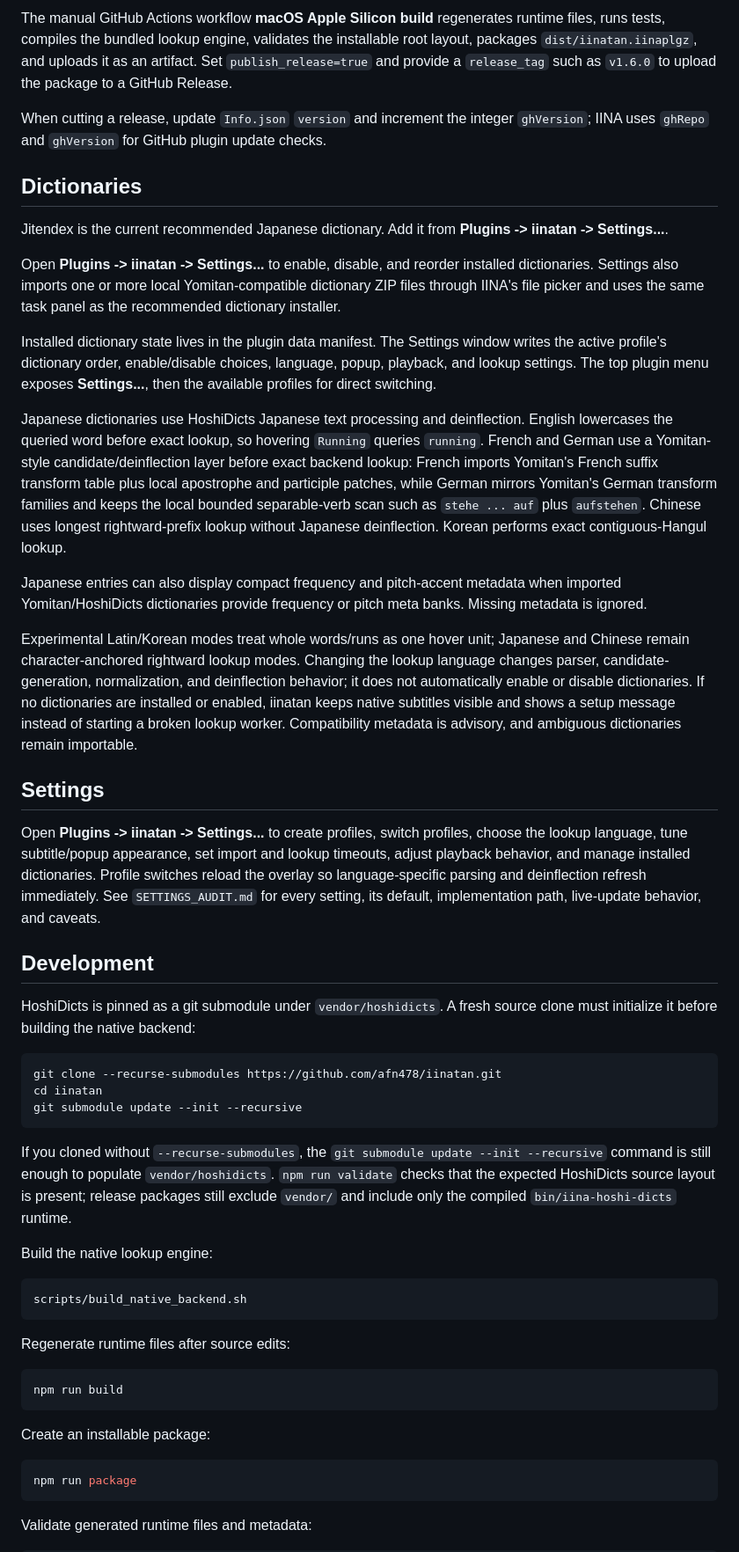
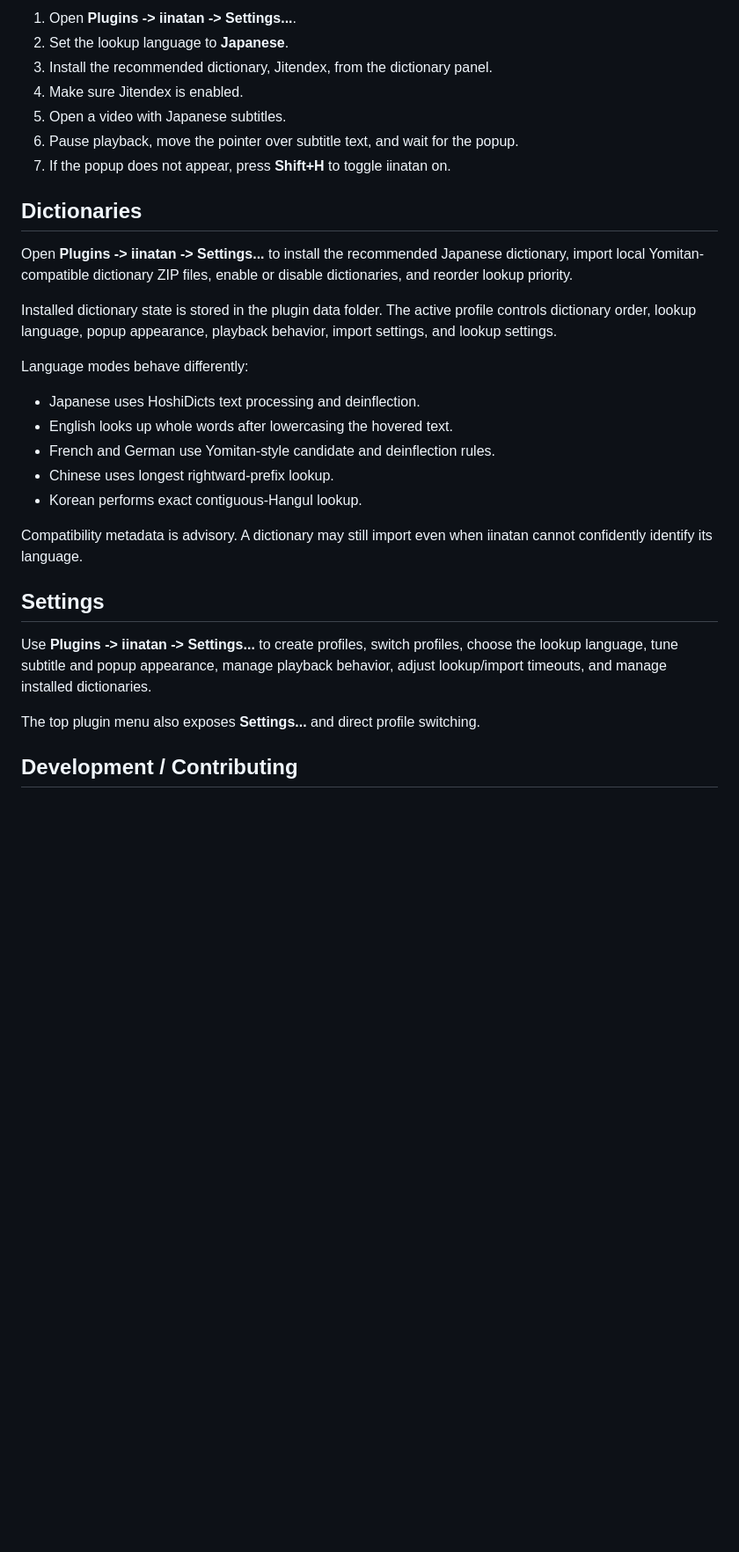
Before and after one commit to afn478/iinatan, a Markdown page: README.md, the part around one of its changes. Shown at 88% size. Drawn GitHub-style; blank space fills up the shorter version.

````diff
--- a/README.md
+++ b/README.md
@@ -18,55 +42,33 @@ Release builds also produce `dist/iinatan.iinaplgz`. Install that package throug
 
-The manual GitHub Actions workflow **macOS Apple Silicon build** regenerates runtime files, runs tests, compiles the bundled lookup engine, validates the installable root layout, packages `dist/iinatan.iinaplgz`, and uploads it as an artifact. Set `publish_release=true` and provide a `release_tag` such as `v1.6.0` to upload the package to a GitHub Release.
-
-When cutting a release, update `Info.json` `version` and increment the integer `ghVersion`; IINA uses `ghRepo` and `ghVersion` for GitHub plugin update checks.
+1. Open **Plugins -> iinatan -> Settings...**.
+2. Set the lookup language to **Japanese**.
+3. Install the recommended dictionary, Jitendex, from the dictionary panel.
+4. Make sure Jitendex is enabled.
+5. Open a video with Japanese subtitles.
+6. Pause playback, move the pointer over subtitle text, and wait for the popup.
+7. If the popup does not appear, press **Shift+H** to toggle iinatan on.
 
 ## Dictionaries
 
-Jitendex is the current recommended Japanese dictionary. Add it from **Plugins -> iinatan -> Settings...**.
+Open **Plugins -> iinatan -> Settings...** to install the recommended Japanese dictionary, import local Yomitan-compatible dictionary ZIP files, enable or disable dictionaries, and reorder lookup priority.
 
-Open **Plugins -> iinatan -> Settings...** to enable, disable, and reorder installed dictionaries. Settings also imports one or more local Yomitan-compatible dictionary ZIP files through IINA's file picker and uses the same task panel as the recommended dictionary installer.
+Installed dictionary state is stored in the plugin data folder. The active profile controls dictionary order, lookup language, popup appearance, playback behavior, import settings, and lookup settings.
 
-Installed dictionary state lives in the plugin data manifest. The Settings window writes the active profile's dictionary order, enable/disable choices, language, popup, playback, and lookup settings. The top plugin menu exposes **Settings...**, then the available profiles for direct switching.
+Language modes behave differently:
 
-Japanese dictionaries use HoshiDicts Japanese text processing and deinflection. English lowercases the queried word before exact lookup, so hovering `Running` queries `running`. French and German use a Yomitan-style candidate/deinflection layer before exact backend lookup: French imports Yomitan's French suffix transform table plus local apostrophe and participle patches, while German mirrors Yomitan's German transform families and keeps the local bounded separable-verb scan such as `stehe ... auf` plus `aufstehen`. Chinese uses longest rightward-prefix lookup without Japanese deinflection. Korean performs exact contiguous-Hangul lookup.
+- Japanese uses HoshiDicts text processing and deinflection.
+- English looks up whole words after lowercasing the hovered text.
+- French and German use Yomitan-style candidate and deinflection rules.
+- Chinese uses longest rightward-prefix lookup.
+- Korean performs exact contiguous-Hangul lookup.
 
-Japanese entries can also display compact frequency and pitch-accent metadata when imported Yomitan/HoshiDicts dictionaries provide frequency or pitch meta banks. Missing metadata is ignored.
-
-Experimental Latin/Korean modes treat whole words/runs as one hover unit; Japanese and Chinese remain character-anchored rightward lookup modes. Changing the lookup language changes parser, candidate-generation, normalization, and deinflection behavior; it does not automatically enable or disable dictionaries. If no dictionaries are installed or enabled, iinatan keeps native subtitles visible and shows a setup message instead of starting a broken lookup worker. Compatibility metadata is advisory, and ambiguous dictionaries remain importable.
+Compatibility metadata is advisory. A dictionary may still import even when iinatan cannot confidently identify its language.
 
 ## Settings
 
-Open **Plugins -> iinatan -> Settings...** to create profiles, switch profiles, choose the lookup language, tune subtitle/popup appearance, set import and lookup timeouts, adjust playback behavior, and manage installed dictionaries. Profile switches reload the overlay so language-specific parsing and deinflection refresh immediately. See `SETTINGS_AUDIT.md` for every setting, its default, implementation path, live-update behavior, and caveats.
+Use **Plugins -> iinatan -> Settings...** to create profiles, switch profiles, choose the lookup language, tune subtitle and popup appearance, manage playback behavior, adjust lookup/import timeouts, and manage installed dictionaries.
 
-## Development
+The top plugin menu also exposes **Settings...** and direct profile switching.
 
-HoshiDicts is pinned as a git submodule under `vendor/hoshidicts`. A fresh source clone must initialize it before building the native backend:
+## Development / Contributing
 
-```bash
-git clone --recurse-submodules https://github.com/afn478/iinatan.git
-cd iinatan
-git submodule update --init --recursive
-```
-
-If you cloned without `--recurse-submodules`, the `git submodule update --init --recursive` command is still enough to populate `vendor/hoshidicts`. `npm run validate` checks that the expected HoshiDicts source layout is present; release packages still exclude `vendor/` and include only the compiled `bin/iina-hoshi-dicts` runtime.
-
-Build the native lookup engine:
-
-```bash
-scripts/build_native_backend.sh
-```
-
-Regenerate runtime files after source edits:
-
-```bash
-npm run build
-```
-
-Create an installable package:
-
-```bash
-npm run package
-```
-
-Validate generated runtime files and metadata:
-
````
Also changed, not shown: other parts of README.md (+34 -62 lines), CONTRIBUTING.md (added, +242 -0 lines), docs/screenshots/dictionary-settings.png (added), 2 other files.
